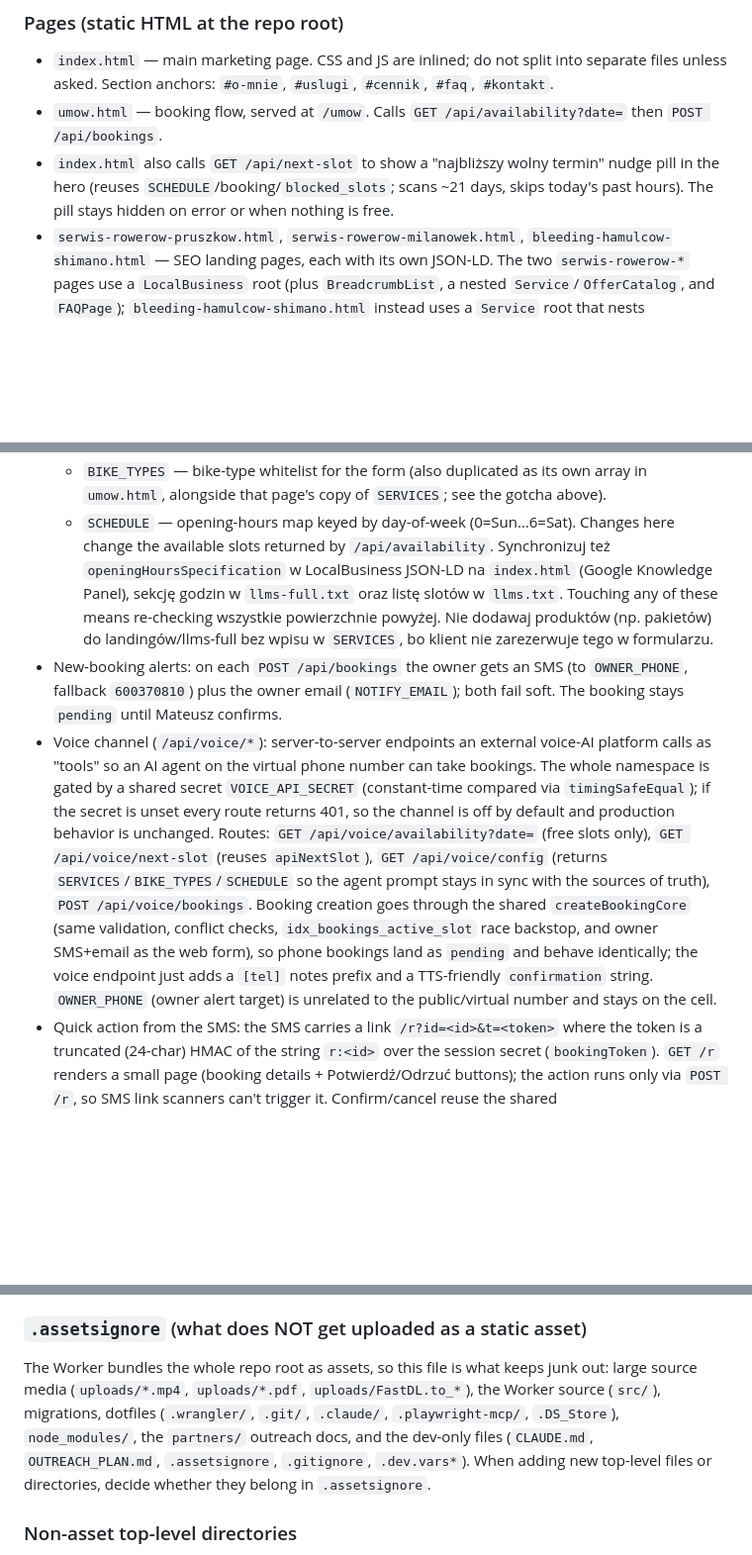
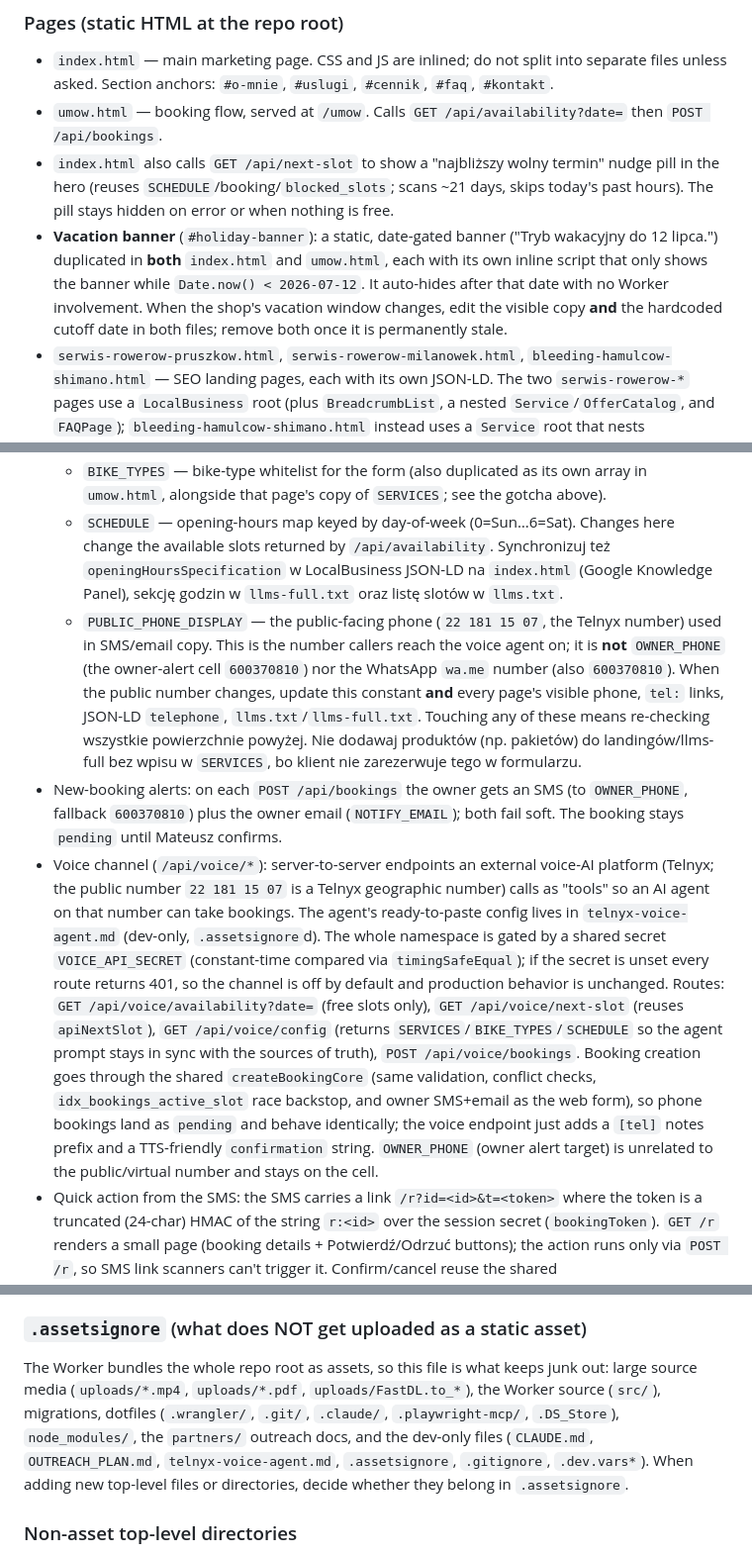
Before and after one commit to pawelmamcarz/skocznarower, a Markdown page: CLAUDE.md, 3 parts joined by grey strips. Shown at 99% size. Drawn GitHub-style; blank space fills up the shorter version.

```diff
--- a/CLAUDE.md
+++ b/CLAUDE.md
@@ -12,6 +12,7 @@ Marketing site + bookings app for **skocznarower.pl**, a bicycle service shop in
 - `index.html` — main marketing page. CSS and JS are inlined; do not split into separate files unless asked. Section anchors: `#o-mnie`, `#uslugi`, `#cennik`, `#faq`, `#kontakt`.
 - `umow.html` — booking flow, served at `/umow`. Calls `GET /api/availability?date=` then `POST /api/bookings`.
 - `index.html` also calls `GET /api/next-slot` to show a "najbliższy wolny termin" nudge pill in the hero (reuses `SCHEDULE`/booking/`blocked_slots`; scans ~21 days, skips today's past hours). The pill stays hidden on error or when nothing is free.
+- **Vacation banner** (`#holiday-banner`): a static, date-gated banner ("Tryb wakacyjny do 12 lipca.") duplicated in **both** `index.html` and `umow.html`, each with its own inline script that only shows the banner while `Date.now() < 2026-07-12`. It auto-hides after that date with no Worker involvement. When the shop's vacation window changes, edit the visible copy **and** the hardcoded cutoff date in both files; remove both once it is permanently stale.
 - `serwis-rowerow-pruszkow.html`, `serwis-rowerow-milanowek.html`, `bleeding-hamulcow-shimano.html` — SEO landing pages, each with its own JSON-LD. The two `serwis-rowerow-*` pages use a `LocalBusiness` root (plus `BreadcrumbList`, a nested `Service`/`OfferCatalog`, and `FAQPage`); `bleeding-hamulcow-shimano.html` instead uses a `Service` root that nests `LocalBusiness` as its provider (plus `Offer`, `BreadcrumbList`, `FAQPage`).
 - `uploads/` holds every image referenced by the pages. New images go here and are served at `/uploads/<name>`.
 - `sitemap.xml` + `robots.txt` are static. The sitemap lists every public page above — when adding/removing a page or meaningfully changing content, update it and bump `<lastmod>`.
@@ -24,9 +25,10 @@ Marketing site + bookings app for **skocznarower.pl**, a bicycle service shop in
   - `SERVICES` — service list and price labels (14 entries; this is the bookable-form whitelist). Gotcha: `umow.html` carries its **own** copy of `SERVICES` (and `BIKE_TYPES`) as JS arrays near the top of its `<script>`, rendered as a radio-group (`#services`, `renderChoices`), **not** a `<select>`. So editing `SERVICES` in `src/index.js` alone does **not** update the form; ids and prices must match across both, while `umow.html` deliberately uses shortened display labels (e.g. `Odbiór i odwóz roweru` vs `...(adres podaj w notatce)`, `Wymiana części` vs `...(klocki, linki, dętka...)`, `Inne (opisz niżej)` vs `Inne (opisz w notatce)`). Also keep in sync: the visible cennik in `index.html` (`.price-row` sekcja; a finer-grained breakdown of ~26 line items, so the `SERVICES` names appear inside it but the cennik adds sub-items), **i** dodatkowe powierzchnie marketingowe: `serwis-rowerow-pruszkow.html` (Service+OfferCatalog JSON-LD + visible cennik list + FAQPage answer + visible FAQ), `serwis-rowerow-milanowek.html` (te same 4), `bleeding-hamulcow-shimano.html` (Offer + FAQPage), `llms-full.txt` (sekcje `## Pełna lista usług` i `## Cennik`) oraz `llms.txt` (krótkie podsumowanie usług/cen w intro). Notification text in `src/index.js` (SMS reminder/review templates, the seasonal email blast in `sendSeasonalReminders`) currently does **not** quote prices, but if you add a price to any of them, keep it in sync here too.
   - `BIKE_TYPES` — bike-type whitelist for the form (also duplicated as its own array in `umow.html`, alongside that page's copy of `SERVICES`; see the gotcha above).
   - `SCHEDULE` — opening-hours map keyed by day-of-week (0=Sun…6=Sat). Changes here change the available slots returned by `/api/availability`. Synchronizuj też `openingHoursSpecification` w LocalBusiness JSON-LD na `index.html` (Google Knowledge Panel), sekcję godzin w `llms-full.txt` oraz listę slotów w `llms.txt`.
+  - `PUBLIC_PHONE_DISPLAY` — the public-facing phone (`22 181 15 07`, the Telnyx number) used in SMS/email copy. This is the number callers reach the voice agent on; it is **not** `OWNER_PHONE` (the owner-alert cell `600370810`) nor the WhatsApp `wa.me` number (also `600370810`). When the public number changes, update this constant **and** every page's visible phone, `tel:` links, JSON-LD `telephone`, `llms.txt`/`llms-full.txt`.
   Touching any of these means re-checking wszystkie powierzchnie powyżej. Nie dodawaj produktów (np. pakietów) do landingów/llms-full bez wpisu w `SERVICES`, bo klient nie zarezerwuje tego w formularzu.
 - New-booking alerts: on each `POST /api/bookings` the owner gets an SMS (to `OWNER_PHONE`, fallback `600370810`) plus the owner email (`NOTIFY_EMAIL`); both fail soft. The booking stays `pending` until Mateusz confirms.
-- Voice channel (`/api/voice/*`): server-to-server endpoints an external voice-AI platform calls as "tools" so an AI agent on the virtual phone number can take bookings. The whole namespace is gated by a shared secret `VOICE_API_SECRET` (constant-time compared via `timingSafeEqual`); if the secret is unset every route returns 401, so the channel is off by default and production behavior is unchanged. Routes: `GET /api/voice/availability?date=` (free slots only), `GET /api/voice/next-slot` (reuses `apiNextSlot`), `GET /api/voice/config` (returns `SERVICES`/`BIKE_TYPES`/`SCHEDULE` so the agent prompt stays in sync with the sources of truth), `POST /api/voice/bookings`. Booking creation goes through the shared `createBookingCore` (same validation, conflict checks, `idx_bookings_active_slot` race backstop, and owner SMS+email as the web form), so phone bookings land as `pending` and behave identically; the voice endpoint just adds a `[tel]` notes prefix and a TTS-friendly `confirmation` string. `OWNER_PHONE` (owner alert target) is unrelated to the public/virtual number and stays on the cell.
+- Voice channel (`/api/voice/*`): server-to-server endpoints an external voice-AI platform (Telnyx; the public number `22 181 15 07` is a Telnyx geographic number) calls as "tools" so an AI agent on that number can take bookings. The agent's ready-to-paste config lives in `telnyx-voice-agent.md` (dev-only, `.assetsignore`d). The whole namespace is gated by a shared secret `VOICE_API_SECRET` (constant-time compared via `timingSafeEqual`); if the secret is unset every route returns 401, so the channel is off by default and production behavior is unchanged. Routes: `GET /api/voice/availability?date=` (free slots only), `GET /api/voice/next-slot` (reuses `apiNextSlot`), `GET /api/voice/config` (returns `SERVICES`/`BIKE_TYPES`/`SCHEDULE` so the agent prompt stays in sync with the sources of truth), `POST /api/voice/bookings`. Booking creation goes through the shared `createBookingCore` (same validation, conflict checks, `idx_bookings_active_slot` race backstop, and owner SMS+email as the web form), so phone bookings land as `pending` and behave identically; the voice endpoint just adds a `[tel]` notes prefix and a TTS-friendly `confirmation` string. `OWNER_PHONE` (owner alert target) is unrelated to the public/virtual number and stays on the cell.
 - Quick action from the SMS: the SMS carries a link `/r?id=<id>&t=<token>` where the token is a truncated (24-char) HMAC of the string `r:<id>` over the session secret (`bookingToken`). `GET /r` renders a small page (booking details + Potwierdź/Odrzuć buttons); the action runs only via `POST /r`, so SMS link scanners can't trigger it. Confirm/cancel reuse the shared `confirmBooking`/`cancelBooking` helpers (same path as `/admin`), so confirming via the link also creates the calendar event.
 - Google Calendar: confirming a booking (via `/admin` `action=confirm` **or** the SMS quick-action `POST /r`, both call the shared `confirmBooking`) creates a Calendar event in the "pyszczka" calendar and stores its id in `bookings.gcal_event_id`; cancelling/deleting removes the event. Auth is a Google service account (JWT bearer, RS256 via Web Crypto) needing `GOOGLE_SA_EMAIL`, `GOOGLE_SA_PRIVATE_KEY`, `GOOGLE_CALENDAR_ID` (calendar must be shared with the service-account address). Without these it logs a dry-run.
 - Admin auth: login authenticates against `ADMIN_PASSWORD` only; the session cookie is HMAC-signed with `SESSION_SECRET` (falling back to `ADMIN_PASSWORD` if unset). `ADMIN_PASSWORD` is therefore required to log in, with only `SESSION_SECRET` set you cannot authenticate. The `/admin` page lists bookings, lets you set final price, mark done/cancel, and block slots/days in `blocked_slots`. A second tab **Współpraca** (anchor `#outreach`) is an outreach tracker over `outreach_contacts`: add/send/respond/close/reopen, with two independent filters, status (planned/sent/responded/closed) and channel (A = brand/dealer, B = dystrybutor/program serwisowy, C = sklep bez warsztatu). Routes: `POST /admin/outreach` (action-based, redirects to `/admin#outreach`).
@@ -46,7 +48,7 @@ Marketing site + bookings app for **skocznarower.pl**, a bicycle service shop in
 Each public page has its own JSON-LD. On `index.html` there are two (`FAQPage`, `LocalBusiness`); the landing pages each carry their own `LocalBusiness`. Keep them in sync with the visible FAQ/contact/address/phone whenever those change.
 
 ### `.assetsignore` (what does NOT get uploaded as a static asset)
-The Worker bundles the whole repo root as assets, so this file is what keeps junk out: large source media (`uploads/*.mp4`, `uploads/*.pdf`, `uploads/FastDL.to_*`), the Worker source (`src/`), migrations, dotfiles (`.wrangler/`, `.git/`, `.claude/`, `.playwright-mcp/`, `.DS_Store`), `node_modules/`, the `partners/` outreach docs, and the dev-only files (`CLAUDE.md`, `OUTREACH_PLAN.md`, `.assetsignore`, `.gitignore`, `.dev.vars*`). When adding new top-level files or directories, decide whether they belong in `.assetsignore`.
+The Worker bundles the whole repo root as assets, so this file is what keeps junk out: large source media (`uploads/*.mp4`, `uploads/*.pdf`, `uploads/FastDL.to_*`), the Worker source (`src/`), migrations, dotfiles (`.wrangler/`, `.git/`, `.claude/`, `.playwright-mcp/`, `.DS_Store`), `node_modules/`, the `partners/` outreach docs, and the dev-only files (`CLAUDE.md`, `OUTREACH_PLAN.md`, `telnyx-voice-agent.md`, `.assetsignore`, `.gitignore`, `.dev.vars*`). When adding new top-level files or directories, decide whether they belong in `.assetsignore`.
 
 ### Non-asset top-level directories
 - `partners/` — `.doc`/`.docx` reference material for outreach (e.g. `velo ANKIETA.doc`). Already in `.assetsignore`, so the Worker does not ship it as a public asset; keep new outreach docs here rather than at the repo root.
```
Also changed, not shown: telnyx-voice-agent.md (+13 -17 lines).
